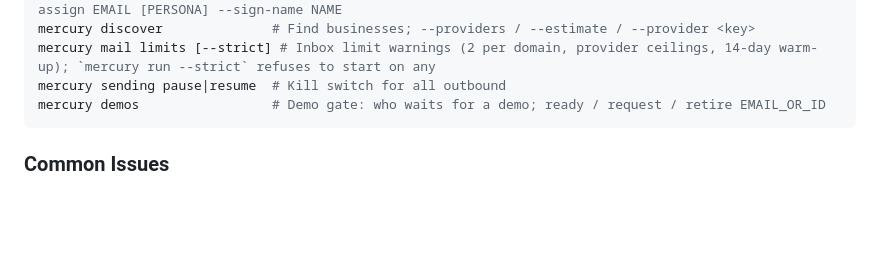
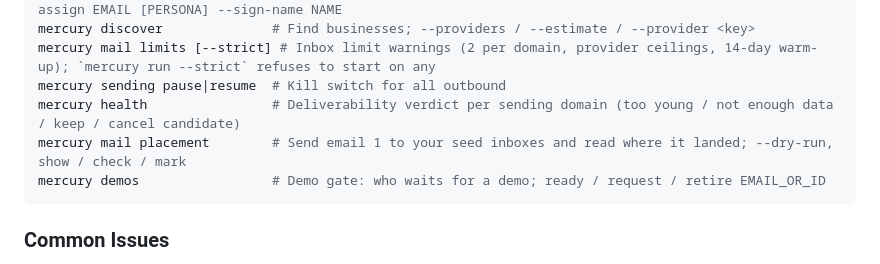
Before and after one commit to EBSY-DEV/MERCURY-AGENT, a Markdown page: CLAUDE.md, the part around the change. Rendered like a GitHub page; blank space fills up the shorter version.

Commit message:
List mercury health and mercury mail placement in CLAUDE.md

````diff
--- a/CLAUDE.md
+++ b/CLAUDE.md
@@ -316,6 +316,8 @@ mercury personas mailboxes    # Each sending mailbox's voice and sign-off; chang
 mercury discover              # Find businesses; --providers / --estimate / --provider <key>
 mercury mail limits [--strict] # Inbox limit warnings (2 per domain, provider ceilings, 14-day warm-up); `mercury run --strict` refuses to start on any
 mercury sending pause|resume  # Kill switch for all outbound
+mercury health                # Deliverability verdict per sending domain (too young / not enough data / keep / cancel candidate)
+mercury mail placement        # Send email 1 to your seed inboxes and read where it landed; --dry-run, show / check / mark
 mercury demos                 # Demo gate: who waits for a demo; ready / request / retire EMAIL_OR_ID
 ```
 
````
